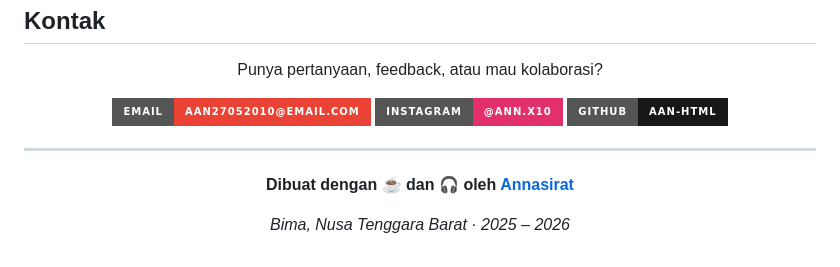
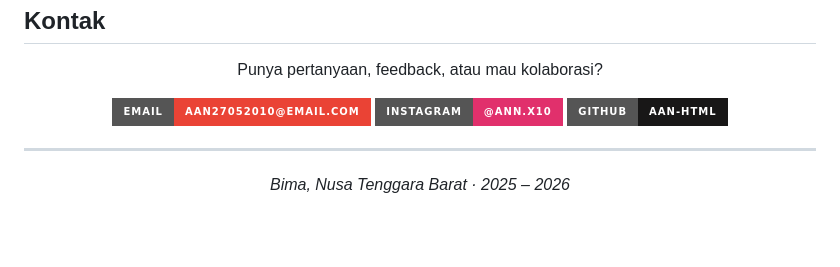
Before and after one commit to aan-HTML/portofolio_main, a Markdown page: README.md, the part around the change. Drawn GitHub-style; badges without logos; blank space fills up the shorter version.

```diff
--- a/README.md
+++ b/README.md
@@ -169,8 +169,6 @@ Punya pertanyaan, feedback, atau mau kolaborasi?
 
 <div align="center">
 
-**Dibuat dengan ☕ dan 🎧 oleh [Annasirat](https://aan.my.id)**
-
 *Bima, Nusa Tenggara Barat · 2025 – 2026*
 
 </div>
```
